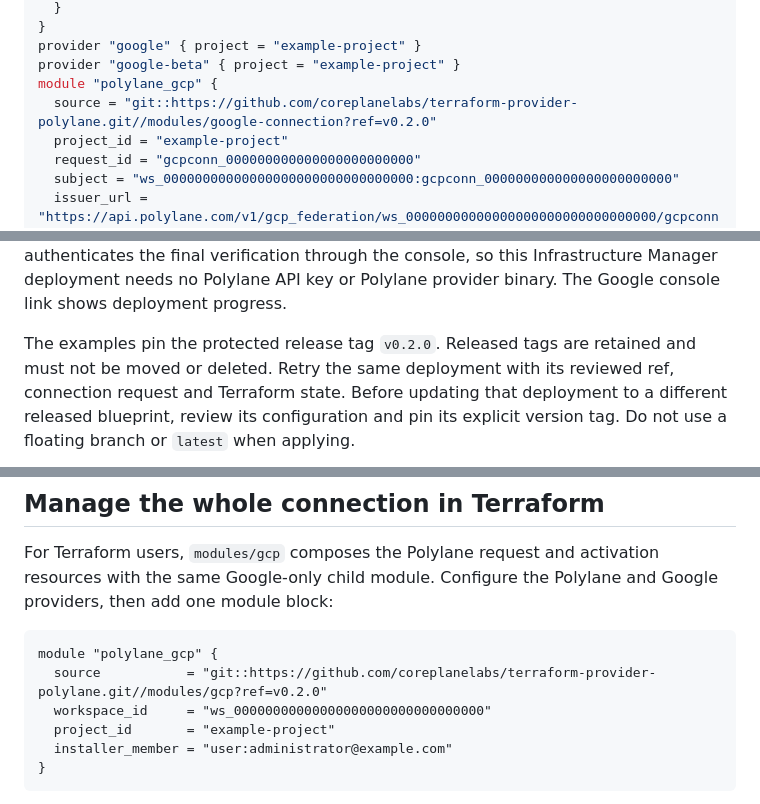
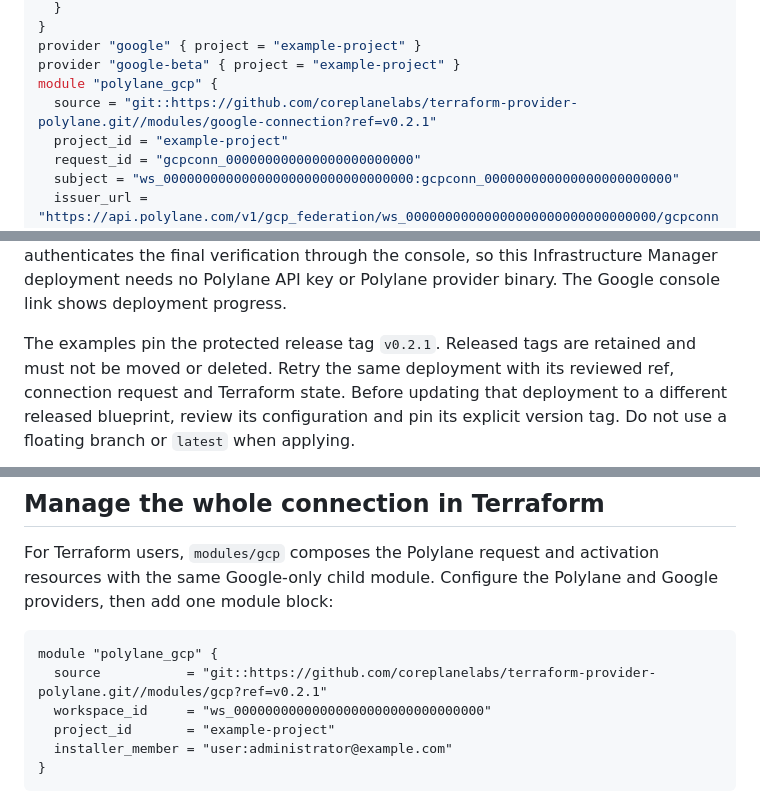
Before and after one commit to coreplanelabs/terraform-provider-polylane, a Markdown page: docs/guides/connect-google-cloud.md, 3 parts joined by grey strips. Rendered like a GitHub page.

Commit message:
docs(gcp): pin connection guides to fixed patch release

````diff
--- a/docs/guides/connect-google-cloud.md
+++ b/docs/guides/connect-google-cloud.md
@@ -72,7 +72,7 @@ terraform {
 provider "google" { project = "example-project" }
 provider "google-beta" { project = "example-project" }
 module "polylane_gcp" {
-  source = "git::https://github.com/coreplanelabs/terraform-provider-polylane.git//modules/google-connection?ref=v0.2.0"
+  source = "git::https://github.com/coreplanelabs/terraform-provider-polylane.git//modules/google-connection?ref=v0.2.1"
   project_id = "example-project"
   request_id = "gcpconn_000000000000000000000000"
   subject = "ws_00000000000000000000000000000000:gcpconn_000000000000000000000000"
@@ -115,7 +115,7 @@ Polylane authenticates the final verification through the console, so this
 Infrastructure Manager deployment needs no Polylane API key or Polylane provider
 binary. The Google console link shows deployment progress.
 
-The examples pin the protected release tag `v0.2.0`. Released tags are retained
+The examples pin the protected release tag `v0.2.1`. Released tags are retained
 and must not be moved or deleted. Retry the same deployment with its reviewed
 ref, connection request and Terraform state. Before updating that deployment
 to a different released blueprint, review its configuration and pin its explicit
@@ -136,7 +136,7 @@ Google providers, then add one module block:
 
 ```hcl
 module "polylane_gcp" {
-  source           = "git::https://github.com/coreplanelabs/terraform-provider-polylane.git//modules/gcp?ref=v0.2.0"
+  source           = "git::https://github.com/coreplanelabs/terraform-provider-polylane.git//modules/gcp?ref=v0.2.1"
   workspace_id     = "ws_00000000000000000000000000000000"
   project_id       = "example-project"
   installer_member = "user:administrator@example.com"
````
Also changed, not shown: templates/guides/connect-google-cloud.md (+3 -3 lines).
